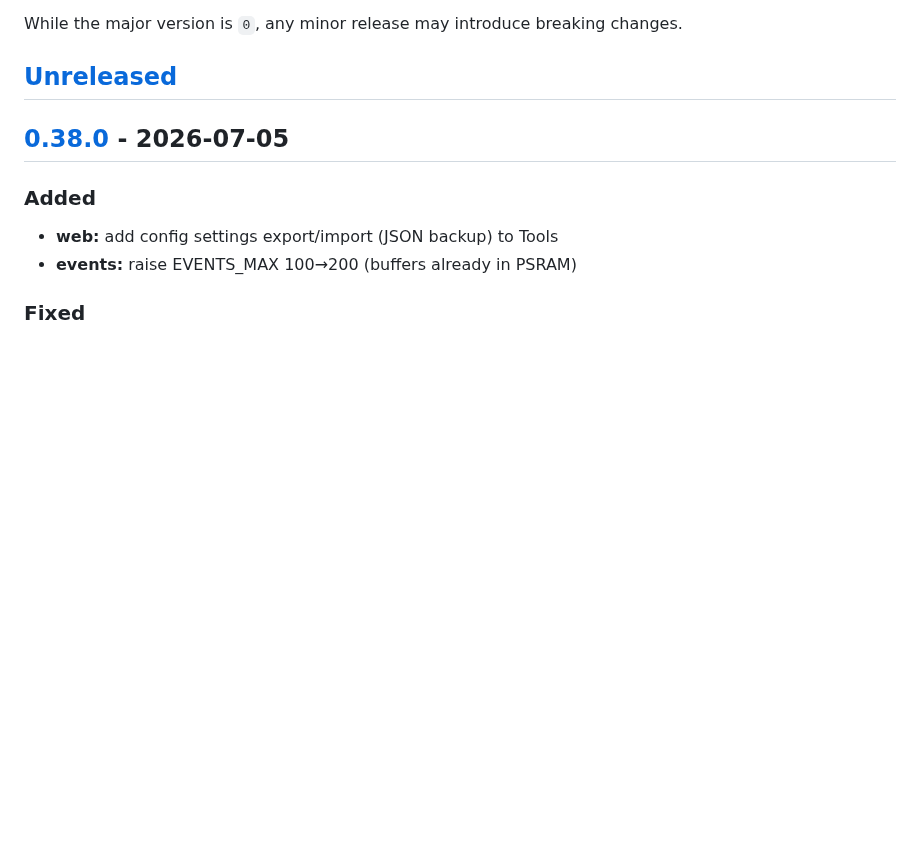
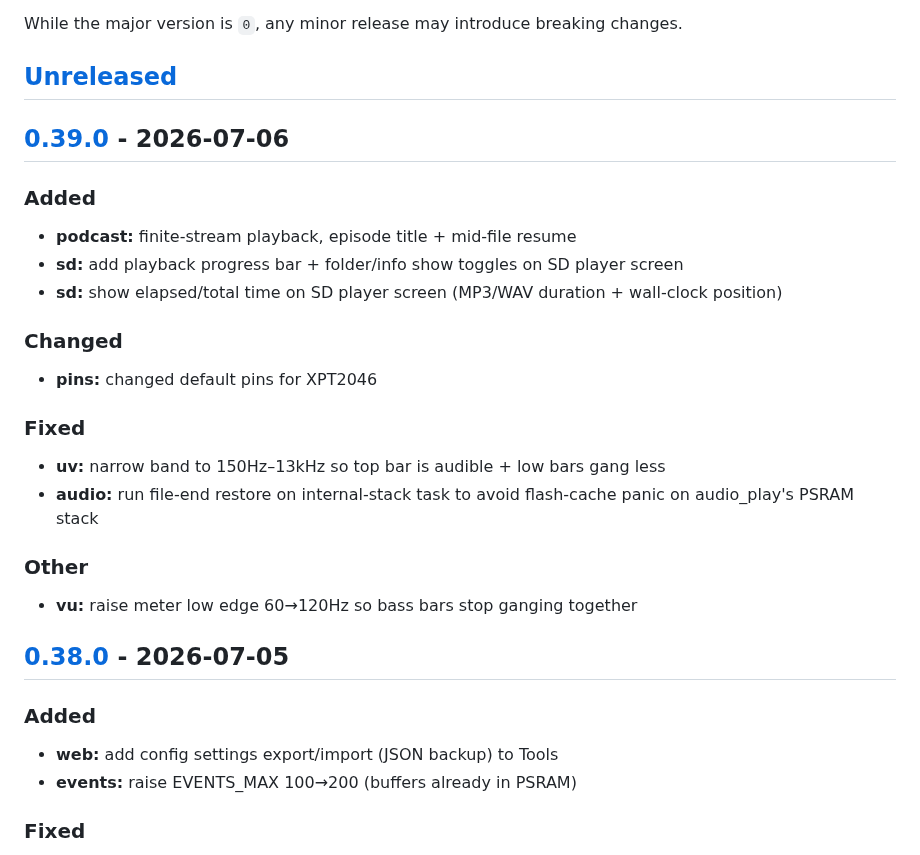
Before and after one commit to marcinozog/AtlasCube, a Markdown page: CHANGELOG.md, the part around one of its changes. Rendered like a GitHub page; blank space fills up the shorter version.

Commit message:
release: v0.39.0

```diff
--- a/CHANGELOG.md
+++ b/CHANGELOG.md
@@ -8,6 +8,23 @@ and this project adheres to [Semantic Versioning](https://semver.org/spec/v2.0.0
 While the major version is `0`, any minor release may introduce breaking changes.
 
 ## [Unreleased]
+
+## [0.39.0] - 2026-07-06
+
+### Added
+- **podcast:** finite-stream playback, episode title + mid-file resume
+- **sd:** add playback progress bar + folder/info show toggles on SD player screen
+- **sd:** show elapsed/total time on SD player screen (MP3/WAV duration + wall-clock position)
+
+### Changed
+- **pins:** changed default pins for XPT2046
+
+### Fixed
+- **uv:** narrow band to 150Hz–13kHz so top bar is audible + low bars gang less
+- **audio:** run file-end restore on internal-stack task to avoid flash-cache panic on audio_play's PSRAM stack
+
+### Other
+- **vu:** raise meter low edge 60→120Hz so bass bars stop ganging together
 
 ## [0.38.0] - 2026-07-05
 
```
Also changed, not shown: other parts of CHANGELOG.md (+2 -1 lines).
